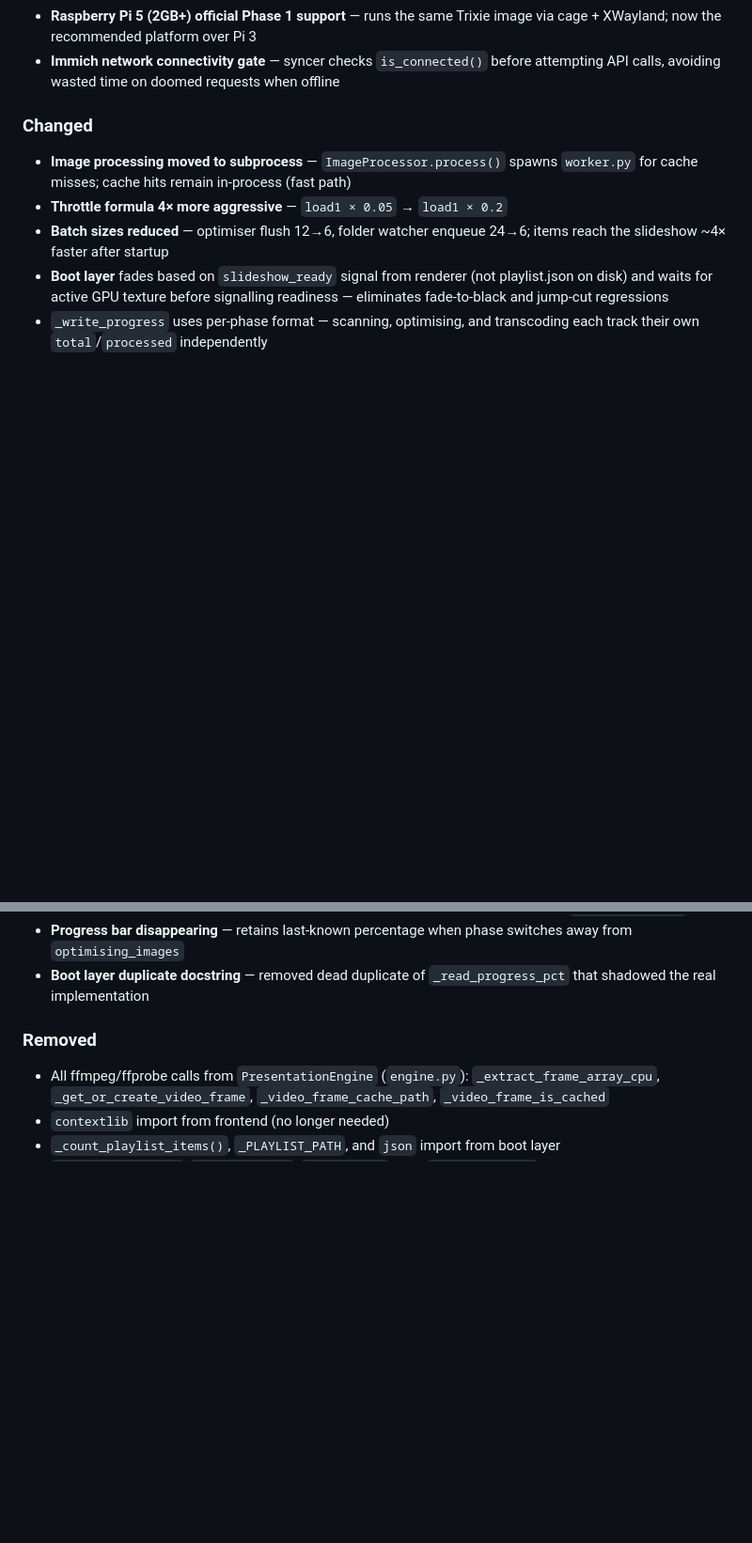
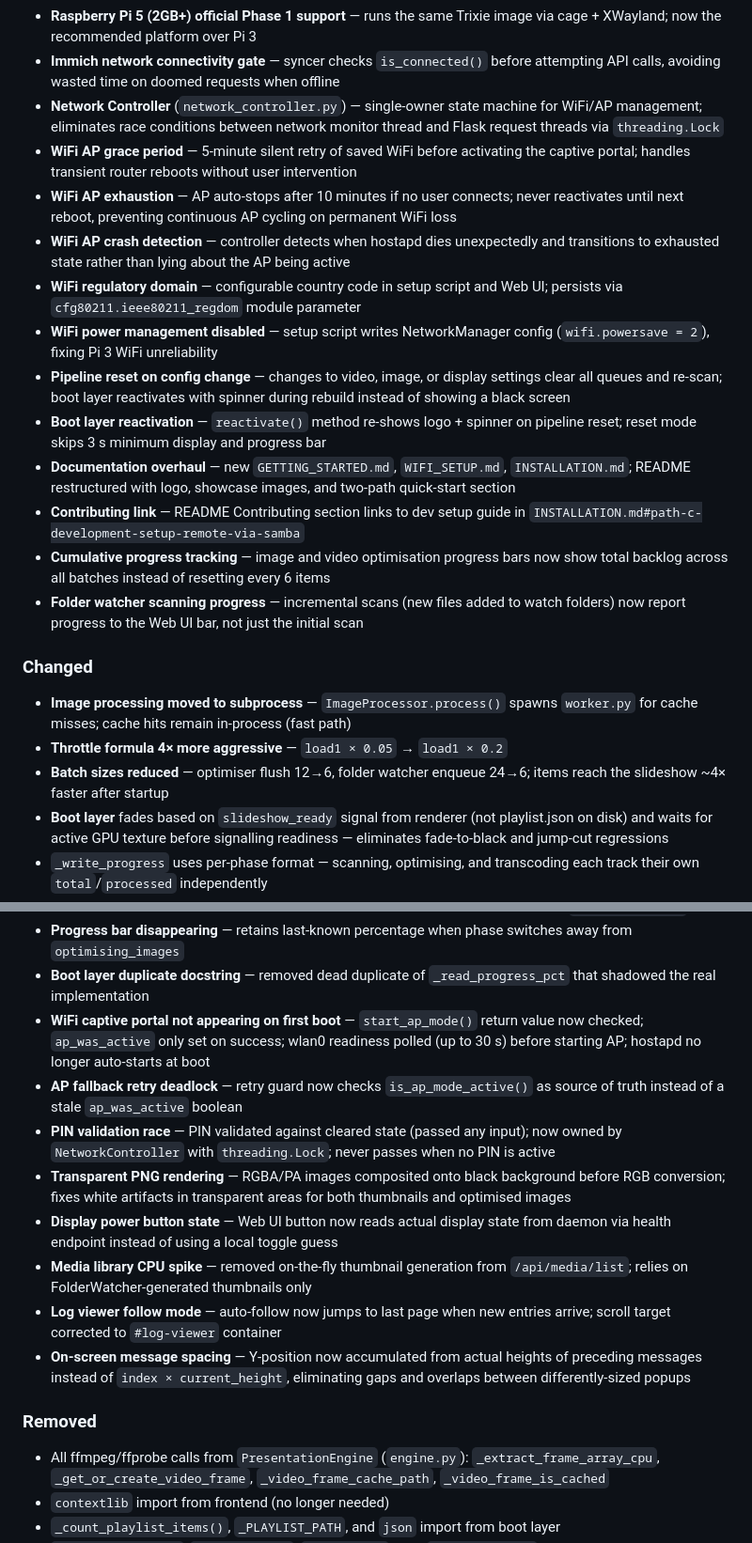
Before and after one commit to dennisadvani/metixel-photoframe, a Markdown page: CHANGELOG.md, 2 parts joined by grey strips. Shown at 94% size. GitHub-like rendering; blank space fills up the shorter version.

Commit message:
feat: add comprehensive WiFi management features and enhance documentation

```diff
--- a/CHANGELOG.md
+++ b/CHANGELOG.md
@@ -35,6 +35,36 @@ and this project adheres to [Semantic Versioning](https://semver.org/).
   image via cage + XWayland; now the recommended platform over Pi 3
 - **Immich network connectivity gate** — syncer checks `is_connected()` before
   attempting API calls, avoiding wasted time on doomed requests when offline
+- **Network Controller** (`network_controller.py`) — single-owner state machine
+  for WiFi/AP management; eliminates race conditions between network monitor
+  thread and Flask request threads via ``threading.Lock``
+- **WiFi AP grace period** — 5‑minute silent retry of saved WiFi before
+  activating the captive portal; handles transient router reboots without
+  user intervention
+- **WiFi AP exhaustion** — AP auto‑stops after 10 minutes if no user connects;
+  never reactivates until next reboot, preventing continuous AP cycling on
+  permanent WiFi loss
+- **WiFi AP crash detection** — controller detects when hostapd dies
+  unexpectedly and transitions to exhausted state rather than lying about
+  the AP being active
+- **WiFi regulatory domain** — configurable country code in setup script and
+  Web UI; persists via ``cfg80211.ieee80211_regdom`` module parameter
+- **WiFi power management disabled** — setup script writes NetworkManager
+  config (``wifi.powersave = 2``), fixing Pi 3 WiFi unreliability
+- **Pipeline reset on config change** — changes to video, image, or display
+  settings clear all queues and re‑scan; boot layer reactivates with spinner
+  during rebuild instead of showing a black screen
+- **Boot layer reactivation** — ``reactivate()`` method re‑shows logo + spinner
+  on pipeline reset; reset mode skips 3 s minimum display and progress bar
+- **Documentation overhaul** — new ``GETTING_STARTED.md``, ``WIFI_SETUP.md``,
+  ``INSTALLATION.md``; README restructured with logo, showcase images, and
+  two‑path quick‑start section
+- **Contributing link** — README Contributing section links to dev setup guide
+  in ``INSTALLATION.md#path-c-development-setup-remote-via-samba``
+- **Cumulative progress tracking** — image and video optimisation progress bars
+  now show total backlog across all batches instead of resetting every 6 items
+- **Folder watcher scanning progress** — incremental scans (new files added to
+  watch folders) now report progress to the Web UI bar, not just the initial scan
 
 ### Changed
 
@@ -80,6 +119,27 @@ and this project adheres to [Semantic Versioning](https://semver.org/).
   switches away from `optimising_images`
 - **Boot layer duplicate docstring** — removed dead duplicate of
   `_read_progress_pct` that shadowed the real implementation
+- **WiFi captive portal not appearing on first boot** — ``start_ap_mode()``
+  return value now checked; ``ap_was_active`` only set on success; wlan0
+  readiness polled (up to 30 s) before starting AP; hostapd no longer
+  auto‑starts at boot
+- **AP fallback retry deadlock** — retry guard now checks ``is_ap_mode_active()``
+  as source of truth instead of a stale ``ap_was_active`` boolean
+- **PIN validation race** — PIN validated against cleared state (passed any
+  input); now owned by ``NetworkController`` with ``threading.Lock``; never
+  passes when no PIN is active
+- **Transparent PNG rendering** — RGBA/PA images composited onto black
+  background before RGB conversion; fixes white artifacts in transparent areas
+  for both thumbnails and optimised images
+- **Display power button state** — Web UI button now reads actual display state
+  from daemon via health endpoint instead of using a local toggle guess
+- **Media library CPU spike** — removed on‑the‑fly thumbnail generation from
+  ``/api/media/list``; relies on FolderWatcher‑generated thumbnails only
+- **Log viewer follow mode** — auto‑follow now jumps to last page when new
+  entries arrive; scroll target corrected to ``#log-viewer`` container
+- **On‑screen message spacing** — Y‑position now accumulated from actual
+  heights of preceding messages instead of ``index × current_height``,
+  eliminating gaps and overlaps between differently‑sized popups
 
 ### Removed
 
```
Also changed, not shown: other parts of CHANGELOG.md (+9 -0 lines).
